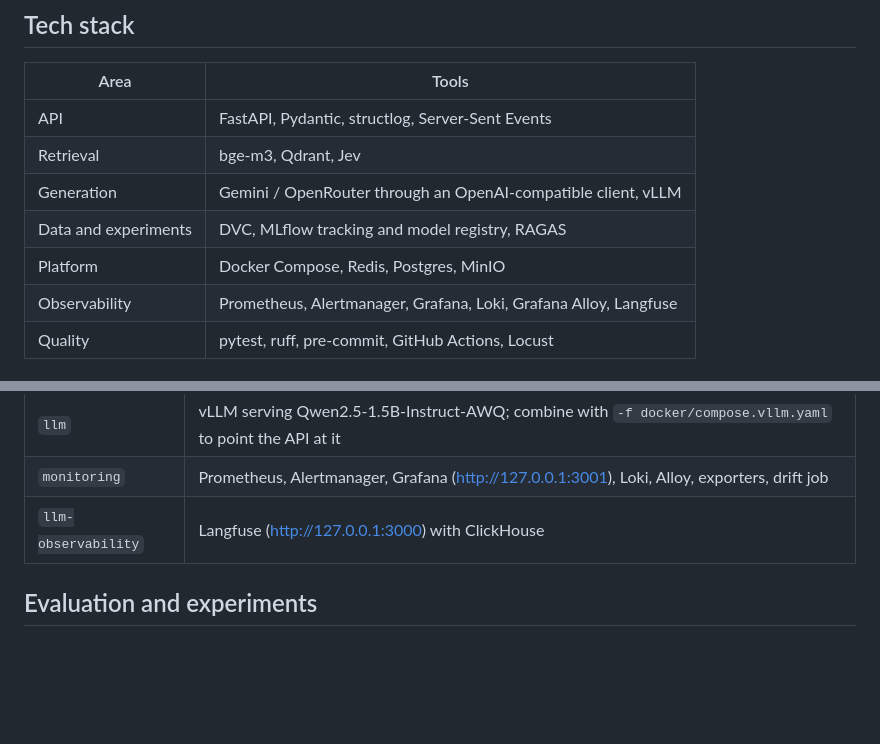
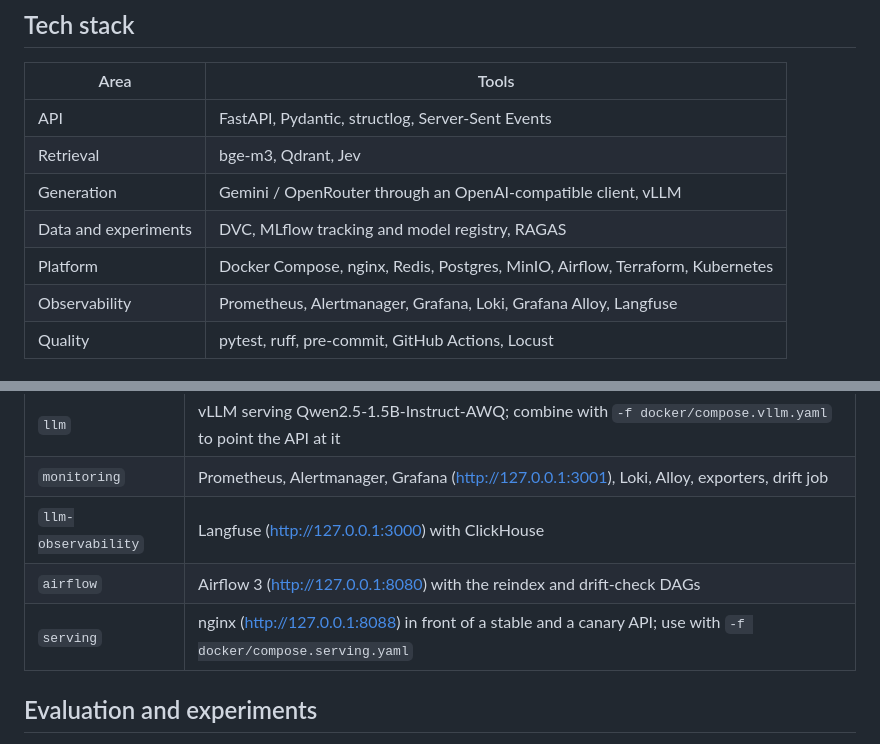
Before and after one commit to ahmedsh711/legal-rag, a Markdown page: README.md, 2 parts joined by grey strips. GitHub-like rendering; blank space fills up the shorter version.

```diff
--- a/README.md
+++ b/README.md
@@ -71,7 +71,7 @@ Serving on an RTX 3050 laptop GPU (4 GB), Qwen2.5-1.5B-Instruct-AWQ on vLLM hand
 | Retrieval | bge-m3, Qdrant, Jev |
 | Generation | Gemini / OpenRouter through an OpenAI-compatible client, vLLM |
 | Data and experiments | DVC, MLflow tracking and model registry, RAGAS |
-| Platform | Docker Compose, Redis, Postgres, MinIO |
+| Platform | Docker Compose, nginx, Redis, Postgres, MinIO, Airflow, Terraform, Kubernetes |
 | Observability | Prometheus, Alertmanager, Grafana, Loki, Grafana Alloy, Langfuse |
 | Quality | pytest, ruff, pre-commit, GitHub Actions, Locust |
 
@@ -133,6 +133,8 @@ Settings are environment variables, read by `src/legalrag/settings.py`; `.env.ex
 | `llm` | vLLM serving Qwen2.5-1.5B-Instruct-AWQ; combine with `-f docker/compose.vllm.yaml` to point the API at it |
 | `monitoring` | Prometheus, Alertmanager, Grafana (http://127.0.0.1:3001), Loki, Alloy, exporters, drift job |
 | `llm-observability` | Langfuse (http://127.0.0.1:3000) with ClickHouse |
+| `airflow` | Airflow 3 (http://127.0.0.1:8080) with the reindex and drift-check DAGs |
+| `serving` | nginx (http://127.0.0.1:8088) in front of a stable and a canary API; use with `-f docker/compose.serving.yaml` |
 
 ## Evaluation and experiments
 
```
Also changed, not shown: other parts of README.md (+24 -0 lines).
